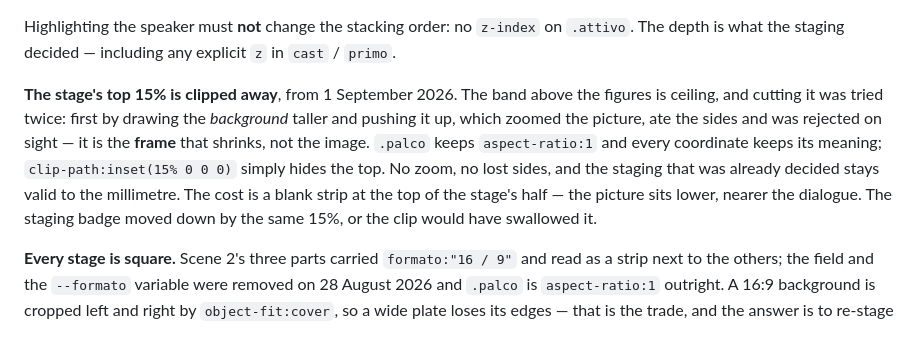
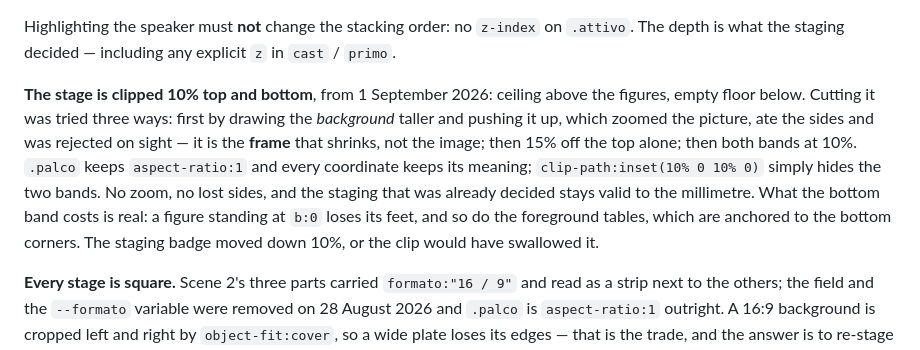
Before and after one commit to Viridjan/app-con-delitto, a Markdown page: CLAUDE.md, the part around the change. GitHub-like rendering.

Commit message:
feat: il palco perde 10% sopra e 10% sotto
clip-path:inset(10% 0 10% 0) invece del solo 15% in alto. Sopra le figure
c'è soffitto, sotto pavimento vuoto.

Il prezzo della fascia bassa: chi sta a b:0 perde i piedi, e con lui i tavoli
in primo piano, ancorati agli angoli bassi.

Co-Authored-By: Claude Opus 5 <noreply@anthropic.com>
Claude-Session: https://claude.ai/code/session_01Tr9jXPm8AyVwKeKixVCCQv

```diff
--- a/CLAUDE.md
+++ b/CLAUDE.md
@@ -209,14 +209,15 @@ opacity to 1 and would cancel the dimming of the rest.
 Highlighting the speaker must **not** change the stacking order: no `z-index` on `.attivo`. The
 depth is what the staging decided — including any explicit `z` in `cast` / `primo`.
 
-**The stage's top 15% is clipped away**, from 1 September 2026. The band above the figures is
-ceiling, and cutting it was tried twice: first by drawing the *background* taller and pushing it
-up, which zoomed the picture, ate the sides and was rejected on sight — it is the **frame** that
-shrinks, not the image. `.palco` keeps `aspect-ratio:1` and every coordinate keeps its meaning;
-`clip-path:inset(15% 0 0 0)` simply hides the top. No zoom, no lost sides, and the staging that
-was already decided stays valid to the millimetre. The cost is a blank strip at the top of the
-stage's half — the picture sits lower, nearer the dialogue. The staging badge moved down by the
-same 15%, or the clip would have swallowed it.
+**The stage is clipped 10% top and bottom**, from 1 September 2026: ceiling above the figures,
+empty floor below. Cutting it was tried three ways: first by drawing the *background* taller and
+pushing it up, which zoomed the picture, ate the sides and was rejected on sight — it is the
+**frame** that shrinks, not the image; then 15% off the top alone; then both bands at 10%.
+`.palco` keeps `aspect-ratio:1` and every coordinate keeps its meaning; `clip-path:inset(10% 0
+10% 0)` simply hides the two bands. No zoom, no lost sides, and the staging that was already
+decided stays valid to the millimetre. What the bottom band costs is real: a figure standing at
+`b:0` loses its feet, and so do the foreground tables, which are anchored to the bottom corners.
+The staging badge moved down 10%, or the clip would have swallowed it.
 
 **Every stage is square.** Scene 2's three parts carried `formato:"16 / 9"` and read as a strip
 next to the others; the field and the `--formato` variable were removed on 28 August 2026 and
```
